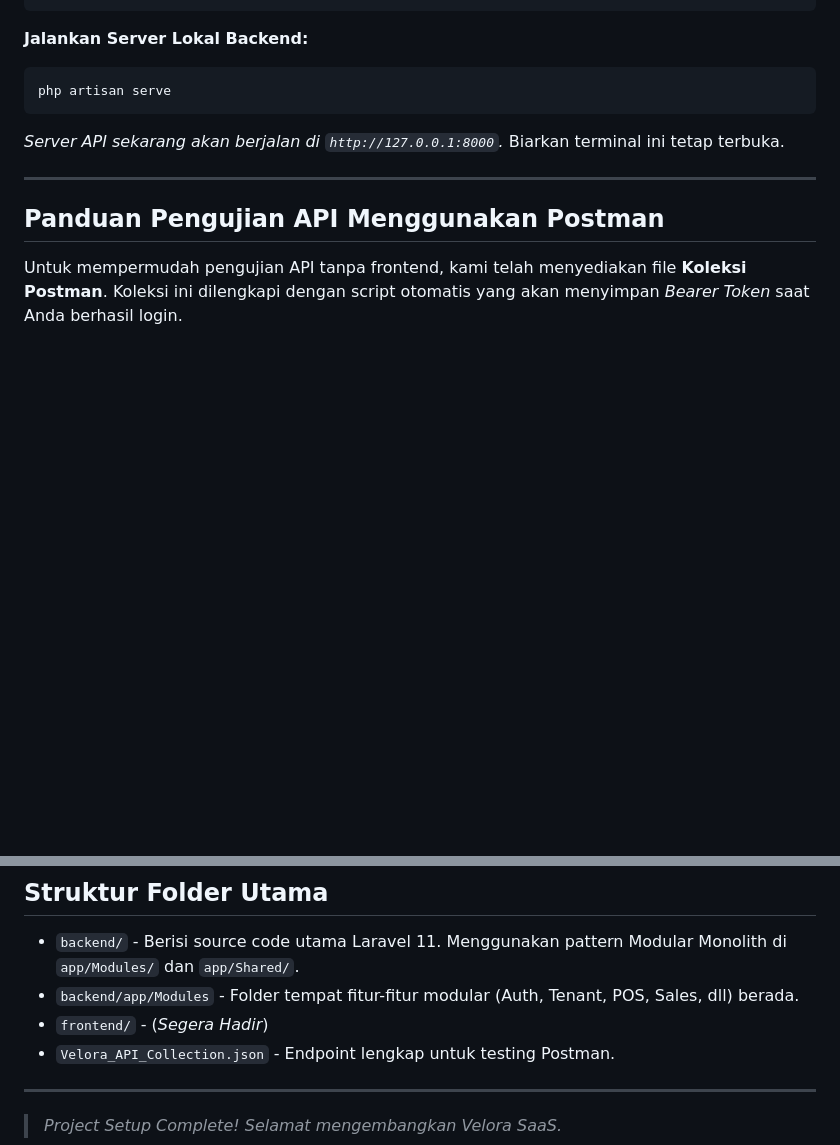
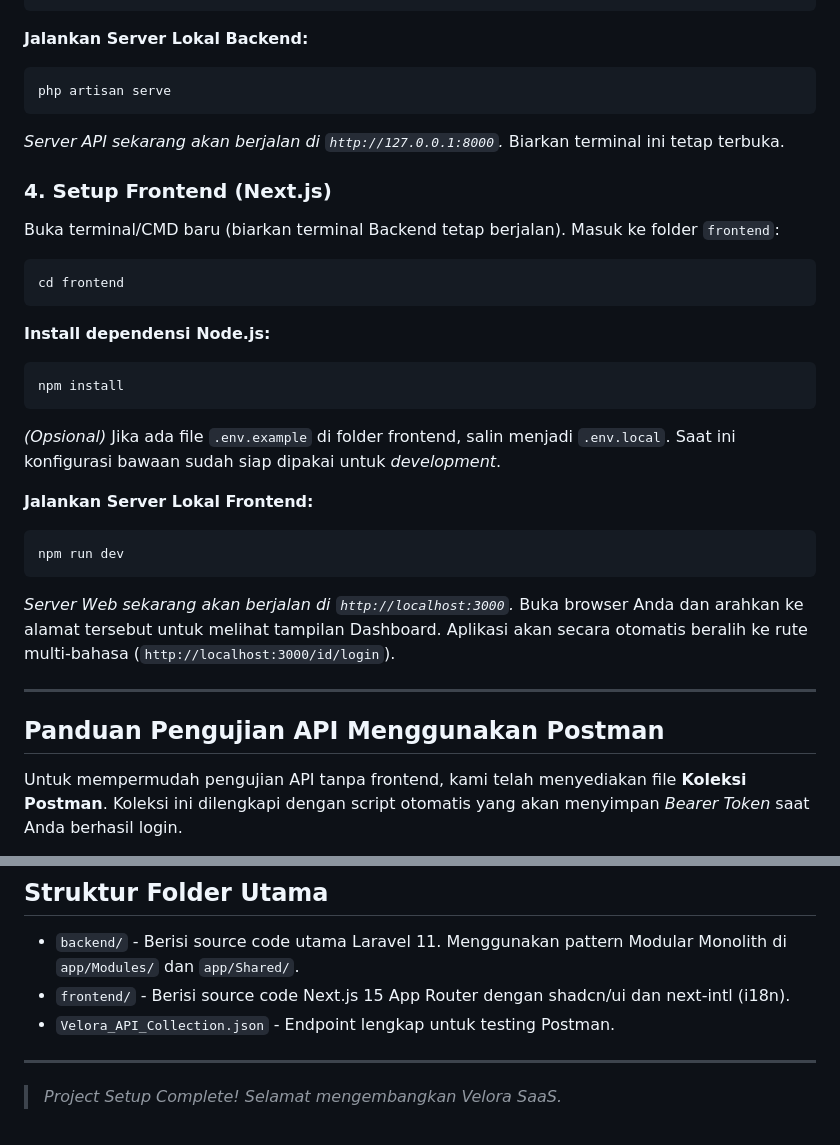
Before and after one commit to yopaayy/velora-project, a Markdown page: README.md, 2 parts joined by grey strips. Rendered like a GitHub page; blank space fills up the shorter version.

Commit message:
docs: update README with Next.js frontend installation guide

````diff
--- a/README.md
+++ b/README.md
@@ -81,6 +81,29 @@ php artisan serve
 ```
 *Server API sekarang akan berjalan di `http://127.0.0.1:8000`.* Biarkan terminal ini tetap terbuka.
 
+### 4. Setup Frontend (Next.js)
+
+Buka terminal/CMD baru (biarkan terminal Backend tetap berjalan).
+Masuk ke folder `frontend`:
+```bash
+cd frontend
+```
+
+**Install dependensi Node.js:**
+```bash
+npm install
+```
+
+*(Opsional)* Jika ada file `.env.example` di folder frontend, salin menjadi `.env.local`. Saat ini konfigurasi bawaan sudah siap dipakai untuk *development*.
+
+**Jalankan Server Lokal Frontend:**
+```bash
+npm run dev
+```
+
+*Server Web sekarang akan berjalan di `http://localhost:3000`.*
+Buka browser Anda dan arahkan ke alamat tersebut untuk melihat tampilan Dashboard. Aplikasi akan secara otomatis beralih ke rute multi-bahasa (`http://localhost:3000/id/login`).
+
 ---
 
 ## Panduan Pengujian API Menggunakan Postman
@@ -104,8 +127,7 @@ Untuk mempermudah pengujian API tanpa frontend, kami telah menyediakan file **Ko
 ## Struktur Folder Utama
 
 - `backend/` - Berisi source code utama Laravel 11. Menggunakan pattern Modular Monolith di `app/Modules/` dan `app/Shared/`.
-- `backend/app/Modules` - Folder tempat fitur-fitur modular (Auth, Tenant, POS, Sales, dll) berada.
-- `frontend/` - (*Segera Hadir*)
+- `frontend/` - Berisi source code Next.js 15 App Router dengan shadcn/ui dan next-intl (i18n).
 - `Velora_API_Collection.json` - Endpoint lengkap untuk testing Postman.
 
 ---
````
